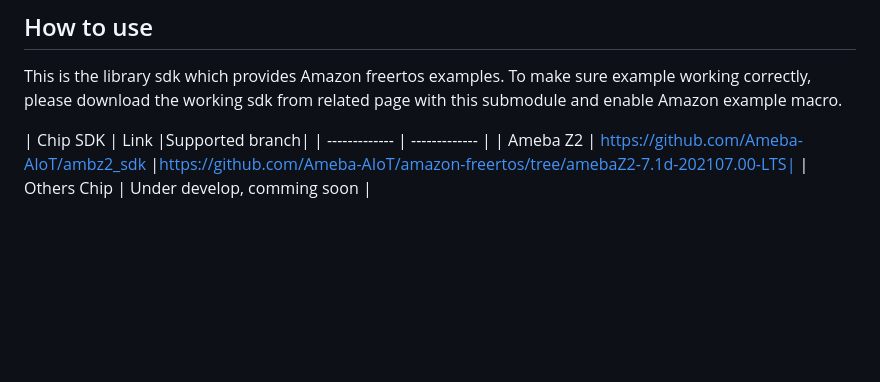
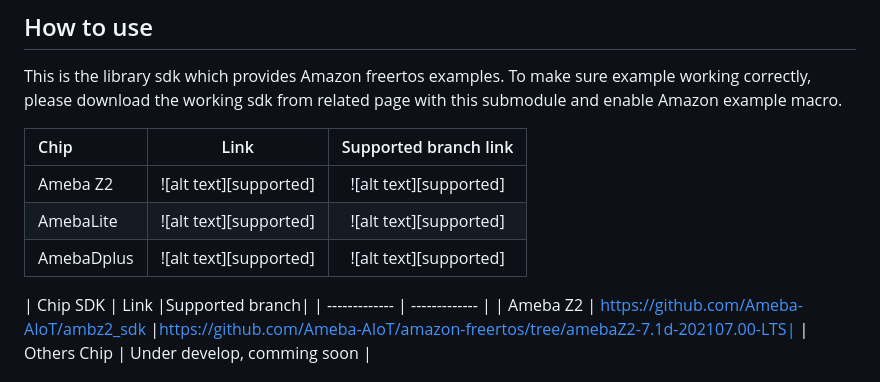
Before and after one commit to lu04-wang/amazon-freertos-new, a Markdown page: README.md, the part around the change. Drawn GitHub-style; blank space fills up the shorter version.

```diff
--- a/README.md
+++ b/README.md
@@ -1,6 +1,12 @@
 # FreeRTOS AWS Reference Integrations
 ## How to use
 This is the library sdk which provides Amazon freertos examples. To make sure example working correctly, please download the working sdk from related page with this submodule and enable Amazon example macro.
+
+|Chip         |          Link       |     Supported branch link      |
+|:----------- |:---------------------:| :---------------------:|
+|Ameba Z2     |![alt text][supported] | ![alt text][supported] |
+|AmebaLite    |![alt text][supported] | ![alt text][supported] |
+|AmebaDplus   |![alt text][supported] | ![alt text][supported] |
 
 | Chip SDK  | Link |Supported branch|
 | ------------- | ------------- |
```
